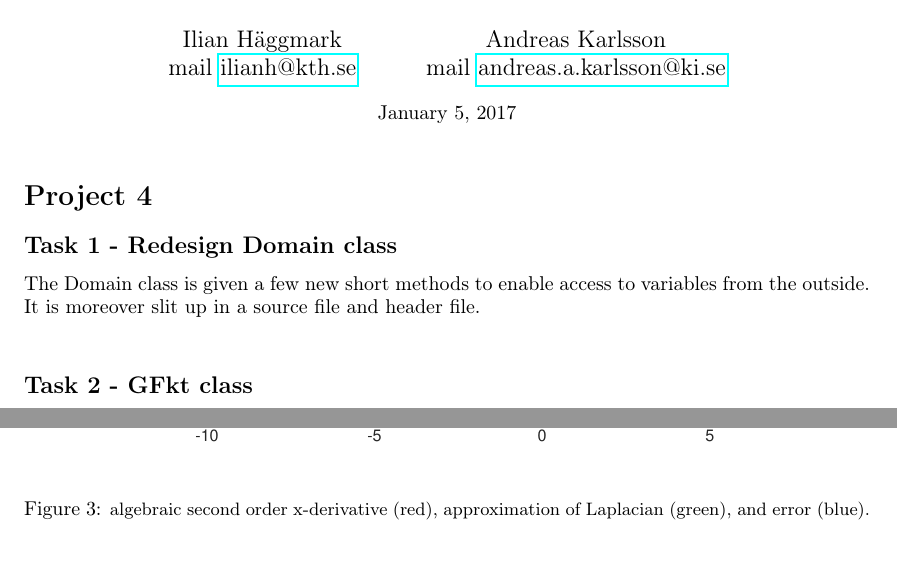
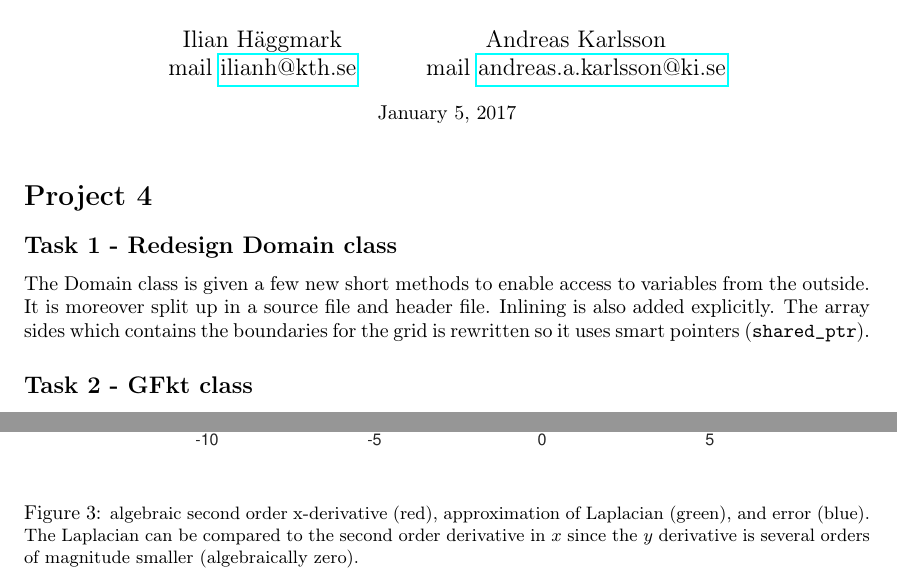
Before and after one commit to andreasakarlsson/cpp-sci-comp, a LaTeX document (project4/project4.tex): two parts of pages 1 and 4 of 4, joined at a grey line, cut so that both start at the same text, the shorter picture padded with empty space. Compiled offline with pdfLaTeX.

Commit message:
Added a little more text

```diff
--- a/project4/project4.tex
+++ b/project4/project4.tex
@@ -34,8 +34,7 @@
 \section*{Project 4}
 \subsection*{Task 1 - Redesign Domain class}
 
-The Domain class is given a few new short methods to enable access to variables from the outside. It is moreover slit up in a source file and header file.\\
-
+The Domain class is given a few new short methods to enable access to variables from the outside. It is moreover split up in a source file and header file. Inlining is also added explicitly. The array sides which contains the boundaries for the grid is rewritten so it uses smart pointers (\texttt{shared\_ptr}).
 
 \subsection*{Task 2 - GFkt class}
 
@@ -191,7 +190,7 @@ We note with no surprise that the approximate derivatives have a good agreement
 \begin{figure}[H]
   \centering
   \includegraphics[width=0.8\textwidth]{comparison-xx.pdf}
-  \caption{\small algebraic second order x-derivative (red), approximation of Laplacian (green), and error (blue).\label{fig:2derivX}}
+  \caption{\small algebraic second order x-derivative (red), approximation of Laplacian (green), and error (blue). The Laplacian can be compared to the second order derivative in $x$ since the $y$ derivative is several orders of magnitude smaller (algebraically zero). \label{fig:2derivX}}
 \end{figure}
 
 
```
Also changed, not shown: project4/project4.pdf, project4/project4.tex (4 more changed lines).
